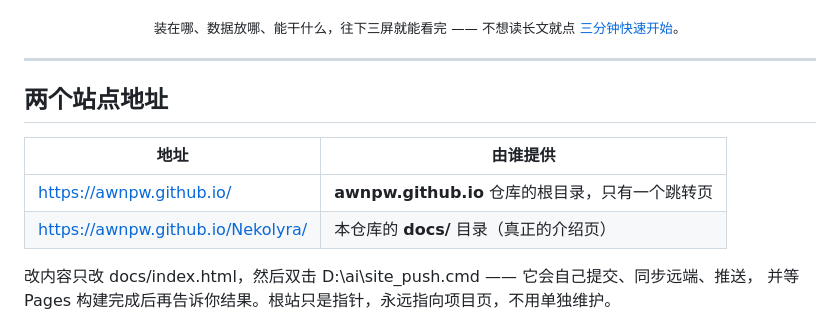
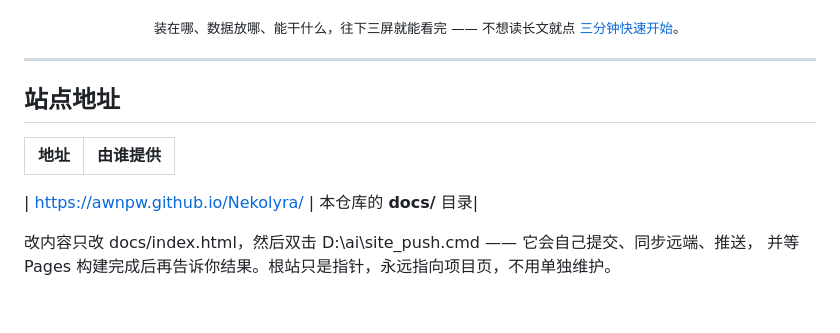
Before and after one commit to awnpw/Nekolyra, a Markdown page: README.md, the part around the change. Rendered like a GitHub page.

```diff
--- a/README.md
+++ b/README.md
@@ -19,12 +19,12 @@
 
 ---
 
-## 两个站点地址
+## 站点地址
 
 | 地址 | 由谁提供 |
 |---|---|
-| https://awnpw.github.io/ | **awnpw.github.io** 仓库的根目录，只有一个跳转页 |
-| https://awnpw.github.io/Nekolyra/ | 本仓库的 **docs/** 目录（真正的介绍页）|
+
+| https://awnpw.github.io/Nekolyra/ | 本仓库的 **docs/** 目录|
 
 改内容只改 docs/index.html，然后双击 D:\ai\site_push.cmd —— 它会自己提交、同步远端、推送，
 并等 Pages 构建完成后再告诉你结果。根站只是指针，永远指向项目页，不用单独维护。
```
